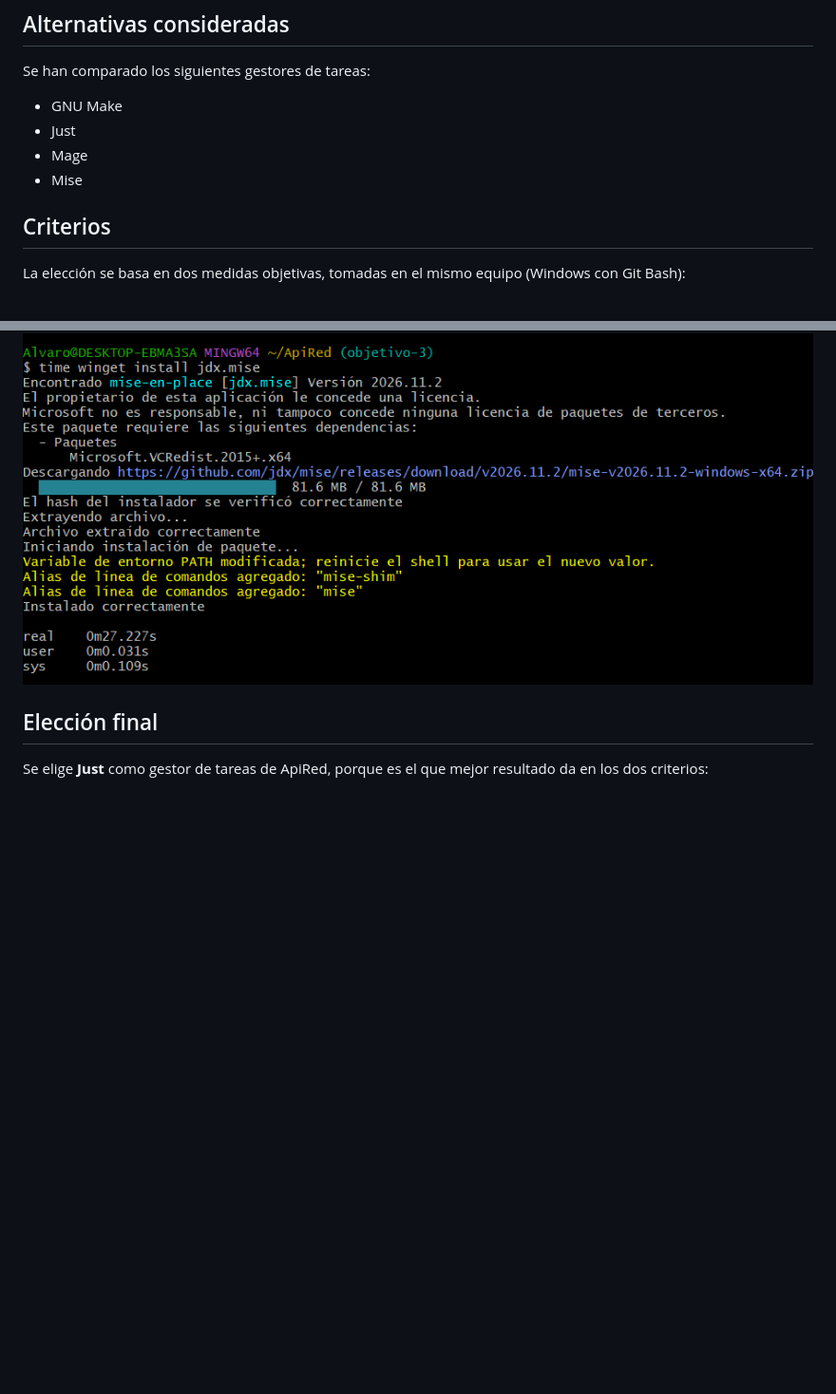
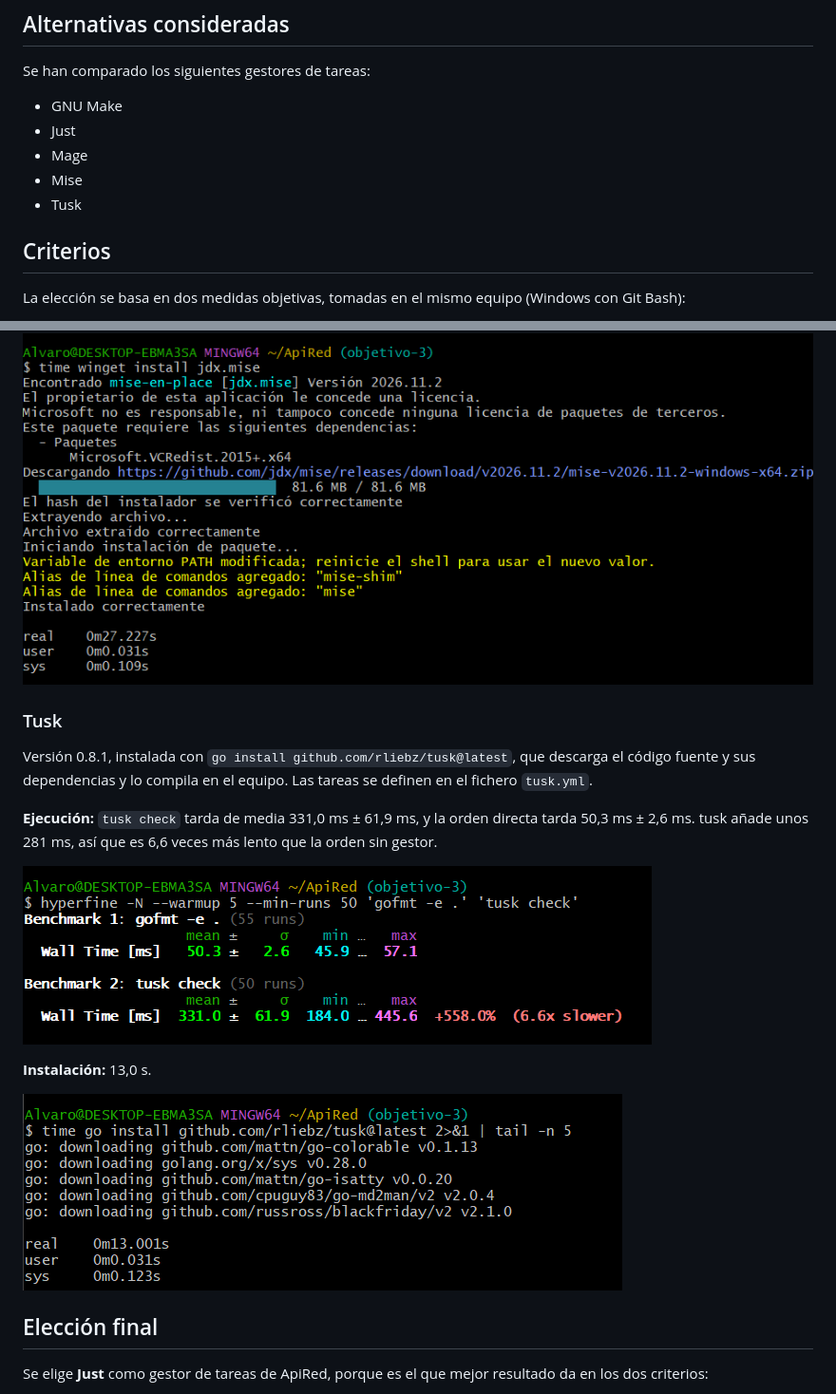
Before and after one commit to Alvarooo4/ApiRed, a Markdown page: docs/explicacion-gestor.md, 2 parts joined by grey strips. Shown at 95% size. Rendered like a GitHub page; pictures changed too: media/tusk-ejecucion.png (added), media/tusk-instalacion.png (added); blank space fills up the shorter version.

Commit message:
Refs #50, añade la medición de tusk

```diff
--- a/docs/explicacion-gestor.md
+++ b/docs/explicacion-gestor.md
@@ -12,6 +12,7 @@ Se han comparado los siguientes gestores de tareas:
 - Just
 - Mage
 - Mise
+- Tusk
 
 ## Criterios
 
@@ -87,6 +88,18 @@ Versión 2026.11.2, instalada con `winget install jdx.mise`, que descarga el bin
 
 ![Instalación de mise](../media/mise-instalacion.png)
 
+### Tusk
+
+Versión 0.8.1, instalada con `go install github.com/rliebz/tusk@latest`, que descarga el código fuente y sus dependencias y lo compila en el equipo. Las tareas se definen en el fichero `tusk.yml`.
+
+**Ejecución:** `tusk check` tarda de media 331,0 ms ± 61,9 ms, y la orden directa tarda 50,3 ms ± 2,6 ms. tusk añade unos 281 ms, así que es 6,6 veces más lento que la orden sin gestor.
+
+![Ejecución de tusk](../media/tusk-ejecucion.png)
+
+**Instalación:** 13,0 s.
+
+![Instalación de tusk](../media/tusk-instalacion.png)
+
 
 ## Elección final
 
```
